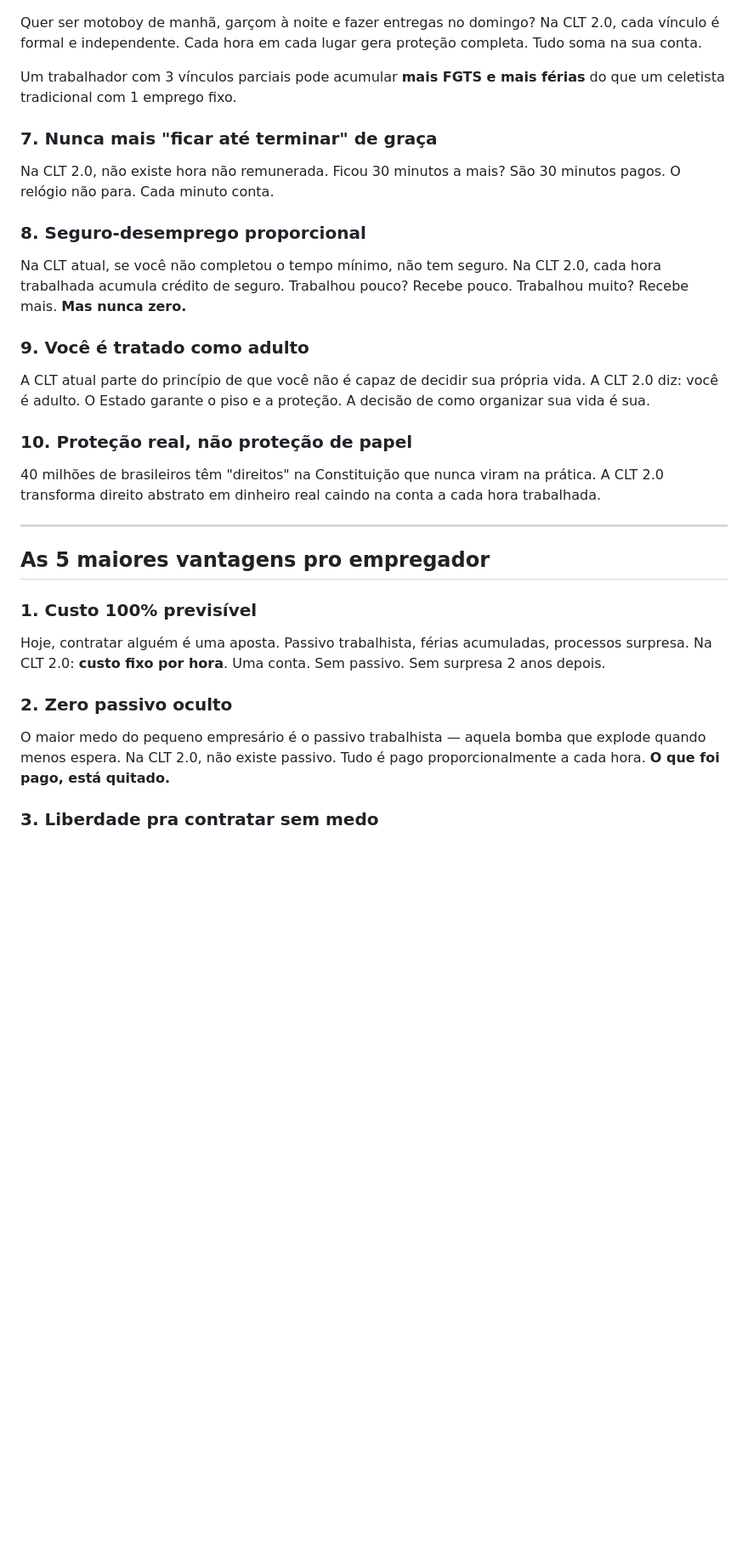
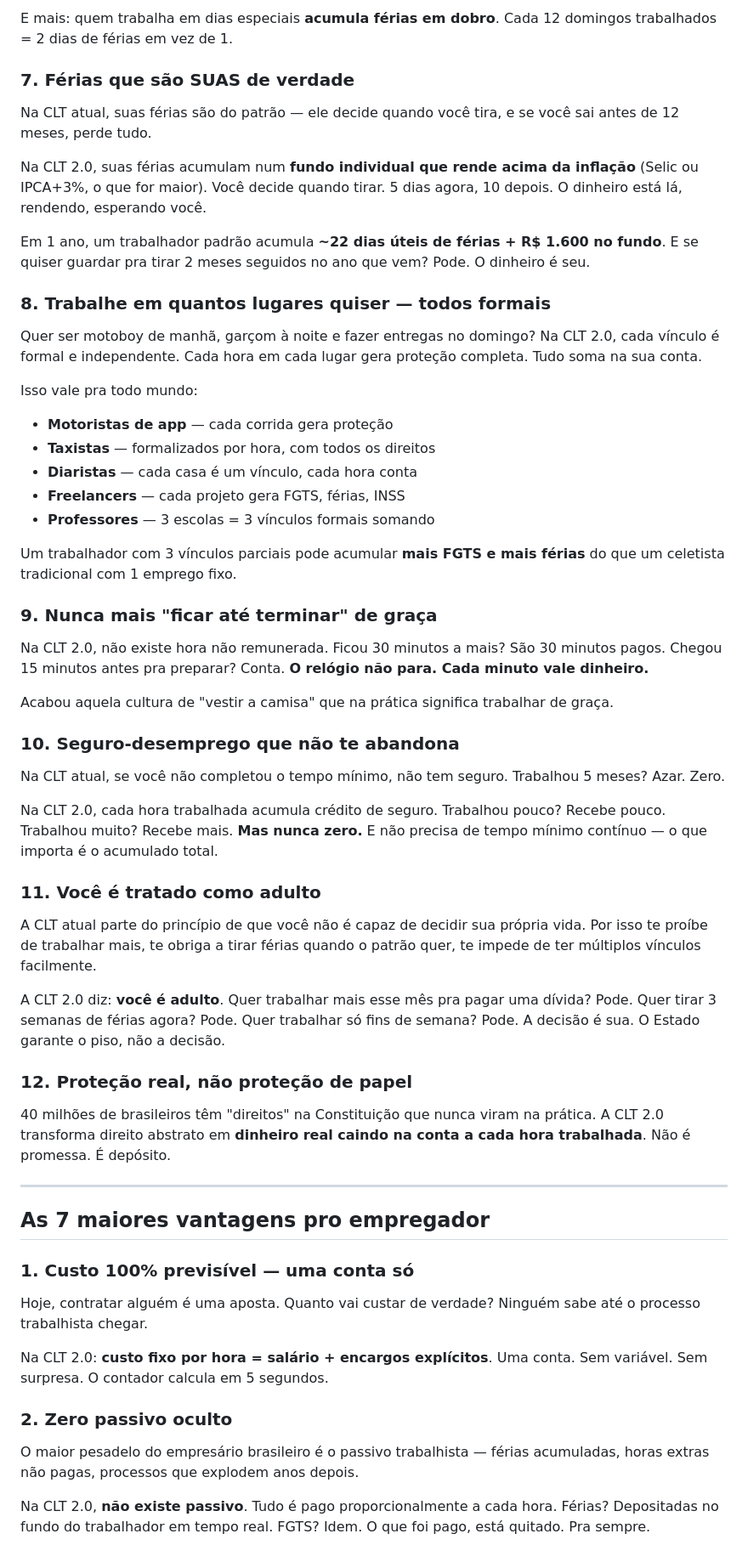
Before and after one commit to todahoraconta/todahoraconta.github.io, a Markdown page: artigo-x.md, the part around one of its changes. Shown at 85% size. Rendered like a GitHub page; blank space fills up the shorter version.

Commit message:
📝 artigo v3: 12 vantagens trabalhador, 7 empregador, 13º, banco de horas, taxistas, detalhes completos

```diff
--- a/artigo-x.md
+++ b/artigo-x.md
@@ -56,35 +75,61 @@ Em 1 ano, um trabalhador padrão acumula **~22 dias úteis de férias + R$ 1.600
+E mais: quem trabalha em dias especiais **acumula férias em dobro**. Cada 12 domingos trabalhados = 2 dias de férias em vez de 1.
+
+### 7. Férias que são SUAS de verdade
+
+Na CLT atual, suas férias são do patrão — ele decide quando você tira, e se você sai antes de 12 meses, perde tudo.
+
+Na CLT 2.0, suas férias acumulam num **fundo individual que rende acima da inflação** (Selic ou IPCA+3%, o que for maior). Você decide quando tirar. 5 dias agora, 10 depois. O dinheiro está lá, rendendo, esperando você.
+
+Em 1 ano, um trabalhador padrão acumula **~22 dias úteis de férias + R$ 1.600 no fundo**. E se quiser guardar pra tirar 2 meses seguidos no ano que vem? Pode. O dinheiro é seu.
+
+### 8. Trabalhe em quantos lugares quiser — todos formais
 
 Quer ser motoboy de manhã, garçom à noite e fazer entregas no domingo? Na CLT 2.0, cada vínculo é formal e independente. Cada hora em cada lugar gera proteção completa. Tudo soma na sua conta.
 
+Isso vale pra todo mundo:
+- **Motoristas de app** — cada corrida gera proteção
+- **Taxistas** — formalizados por hora, com todos os direitos
+- **Diaristas** — cada casa é um vínculo, cada hora conta
+- **Freelancers** — cada projeto gera FGTS, férias, INSS
+- **Professores** — 3 escolas = 3 vínculos formais somando
+
 Um trabalhador com 3 vínculos parciais pode acumular **mais FGTS e mais férias** do que um celetista tradicional com 1 emprego fixo.
 
-### 7. Nunca mais "ficar até terminar" de graça
+### 9. Nunca mais "ficar até terminar" de graça
 
-Na CLT 2.0, não existe hora não remunerada. Ficou 30 minutos a mais? São 30 minutos pagos. O relógio não para. Cada minuto conta.
+Na CLT 2.0, não existe hora não remunerada. Ficou 30 minutos a mais? São 30 minutos pagos. Chegou 15 minutos antes pra preparar? Conta. **O relógio não para. Cada minuto vale dinheiro.**
 
-### 8. Seguro-desemprego proporcional
+Acabou aquela cultura de "vestir a camisa" que na prática significa trabalhar de graça.
 
-Na CLT atual, se você não completou o tempo mínimo, não tem seguro. Na CLT 2.0, cada hora trabalhada acumula crédito de seguro. Trabalhou pouco? Recebe pouco. Trabalhou muito? Recebe mais. **Mas nunca zero.**
+### 10. Seguro-desemprego que não te abandona
 
-### 9. Você é tratado como adulto
+Na CLT atual, se você não completou o tempo mínimo, não tem seguro. Trabalhou 5 meses? Azar. Zero.
 
-A CLT atual parte do princípio de que você não é capaz de decidir sua própria vida. A CLT 2.0 diz: você é adulto. O Estado garante o piso e a proteção. A decisão de como organizar sua vida é sua.
+Na CLT 2.0, cada hora trabalhada acumula crédito de seguro. Trabalhou pouco? Recebe pouco. Trabalhou muito? Recebe mais. **Mas nunca zero.** E não precisa de tempo mínimo contínuo — o que importa é o acumulado total.
 
-### 10. Proteção real, não proteção de papel
+### 11. Você é tratado como adulto
 
-40 milhões de brasileiros têm "direitos" na Constituição que nunca viram na prática. A CLT 2.0 transforma direito abstrato em dinheiro real caindo na conta a cada hora trabalhada.
+A CLT atual parte do princípio de que você não é capaz de decidir sua própria vida. Por isso te proíbe de trabalhar mais, te obriga a tirar férias quando o patrão quer, te impede de ter múltiplos vínculos facilmente.
+
+A CLT 2.0 diz: **você é adulto**. Quer trabalhar mais esse mês pra pagar uma dívida? Pode. Quer tirar 3 semanas de férias agora? Pode. Quer trabalhar só fins de semana? Pode. A decisão é sua. O Estado garante o piso, não a decisão.
+
+### 12. Proteção real, não proteção de papel
+
+40 milhões de brasileiros têm "direitos" na Constituição que nunca viram na prática. A CLT 2.0 transforma direito abstrato em **dinheiro real caindo na conta a cada hora trabalhada**. Não é promessa. É depósito.
 
 ---
 
-## As 5 maiores vantagens pro empregador
+## As 7 maiores vantagens pro empregador
 
-### 1. Custo 100% previsível
+### 1. Custo 100% previsível — uma conta só
 
-Hoje, contratar alguém é uma aposta. Passivo trabalhista, férias acumuladas, processos surpresa. Na CLT 2.0: **custo fixo por hora**. Uma conta. Sem passivo. Sem surpresa 2 anos depois.
+Hoje, contratar alguém é uma aposta. Quanto vai custar de verdade? Ninguém sabe até o processo trabalhista chegar.
+
+Na CLT 2.0: **custo fixo por hora = salário + encargos explícitos**. Uma conta. Sem variável. Sem surpresa. O contador calcula em 5 segundos.
 
 ### 2. Zero passivo oculto
 
-O maior medo do pequeno empresário é o passivo trabalhista — aquela bomba que explode quando menos espera. Na CLT 2.0, não existe passivo. Tudo é pago proporcionalmente a cada hora. **O que foi pago, está quitado.**
+O maior pesadelo do empresário brasileiro é o passivo trabalhista — férias acumuladas, horas extras não pagas, processos que explodem anos depois.
 
-### 3. Liberdade pra contratar sem medo
+Na CLT 2.0, **não existe passivo**. Tudo é pago proporcionalmente a cada hora. Férias? Depositadas no fundo do trabalhador em tempo real. FGTS? Idem. O que foi pago, está quitado. Pra sempre.
 
```
Also changed, not shown: other parts of artigo-x.md (+86 -32 lines).
